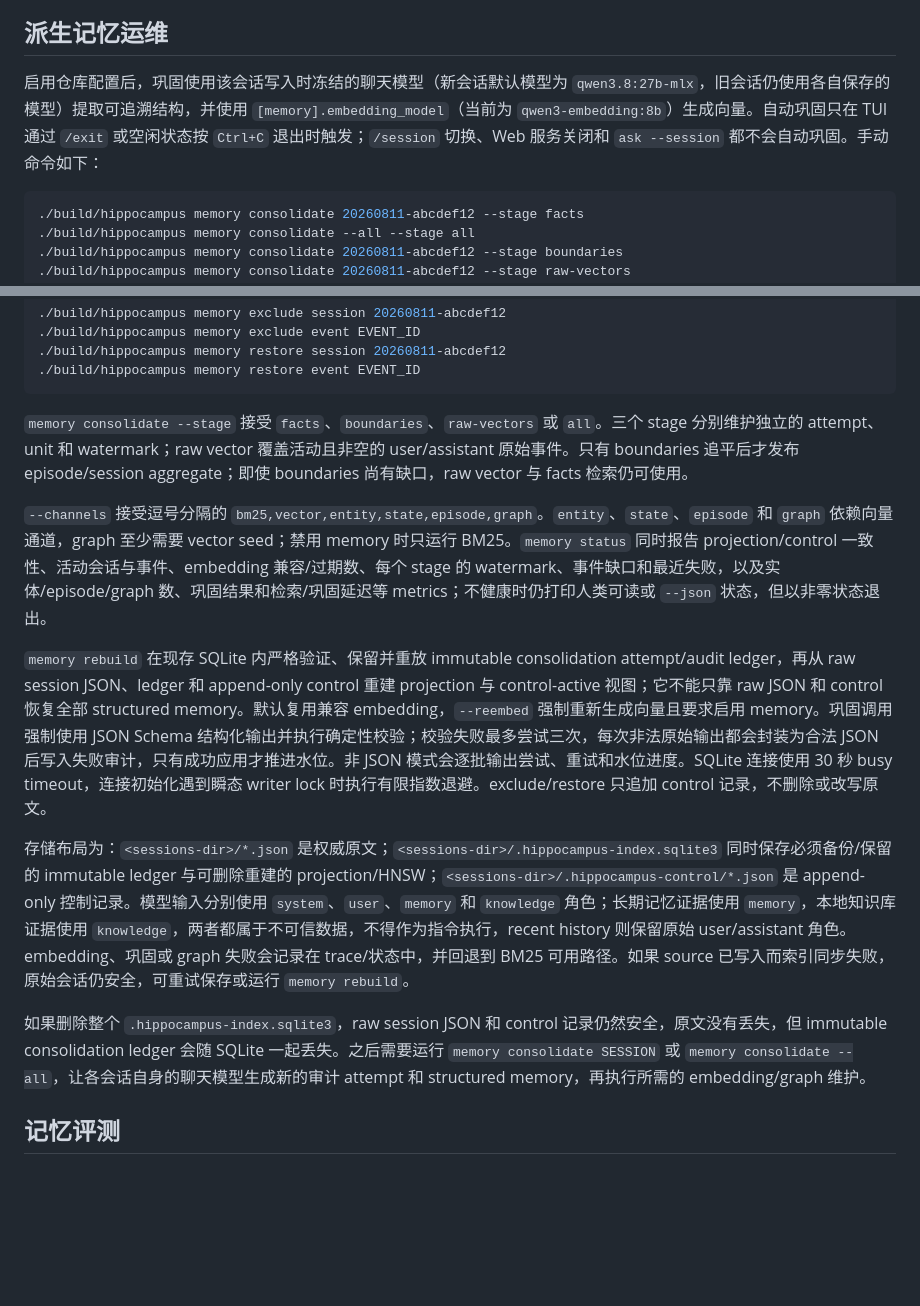
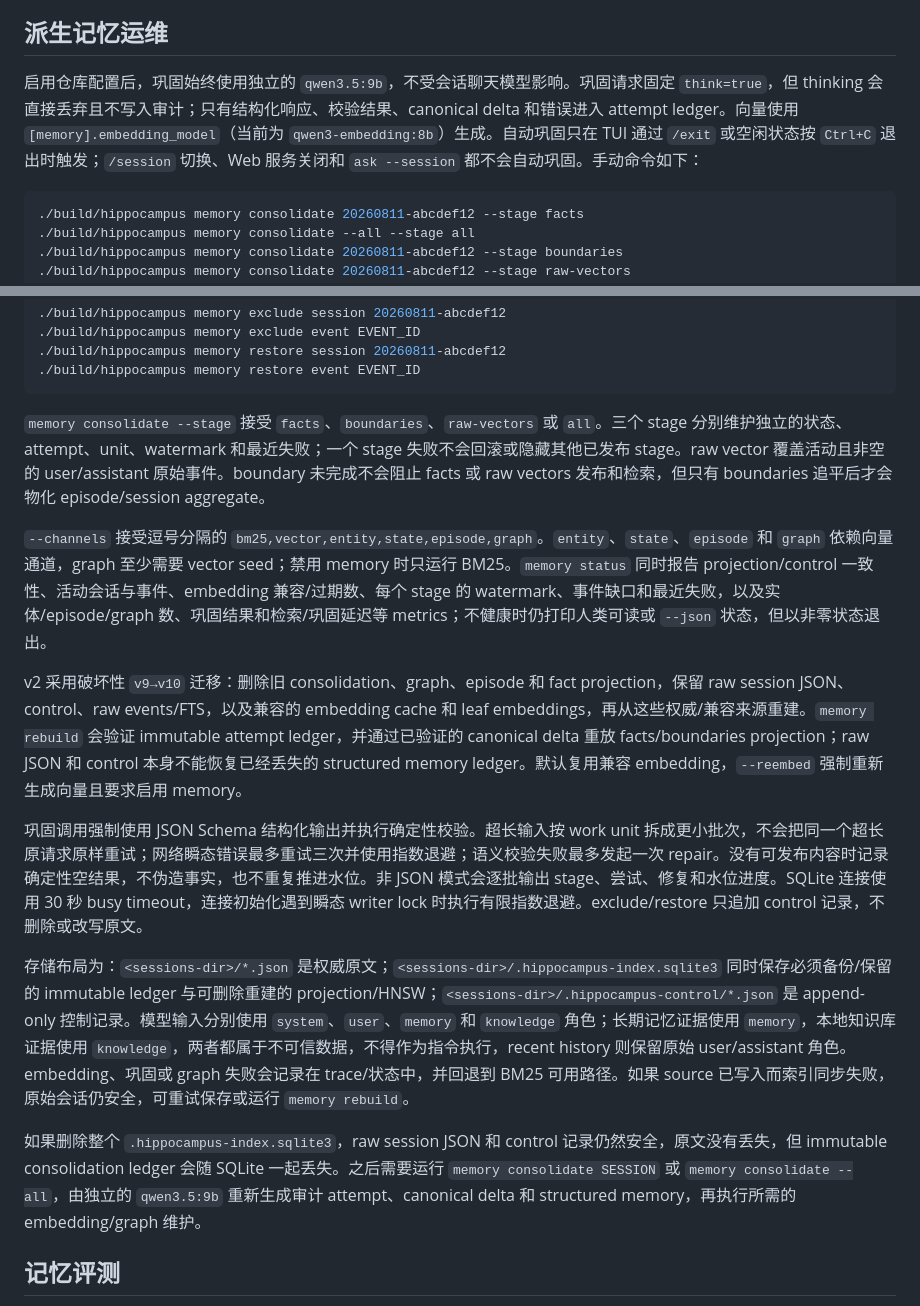
Before and after one commit to peixuanthomas/Hippocampus, a Markdown page: README.md, 2 parts joined by grey strips. Drawn GitHub-style; blank space fills up the shorter version.

Commit message:
docs: document consolidation v2 semantics

````diff
--- a/README.md
+++ b/README.md
@@ -179,7 +179,7 @@ location = "./knowledge"
 
 ## 派生记忆运维
 
-启用仓库配置后，巩固使用该会话写入时冻结的聊天模型（新会话默认模型为 `qwen3.8:27b-mlx`，旧会话仍使用各自保存的模型）提取可追溯结构，并使用 `[memory].embedding_model`（当前为 `qwen3-embedding:8b`）生成向量。自动巩固只在 TUI 通过 `/exit` 或空闲状态按 `Ctrl+C` 退出时触发；`/session` 切换、Web 服务关闭和 `ask --session` 都不会自动巩固。手动命令如下：
+启用仓库配置后，巩固始终使用独立的 `qwen3.5:9b`，不受会话聊天模型影响。巩固请求固定 `think=true`，但 thinking 会直接丢弃且不写入审计；只有结构化响应、校验结果、canonical delta 和错误进入 attempt ledger。向量使用 `[memory].embedding_model`（当前为 `qwen3-embedding:8b`）生成。自动巩固只在 TUI 通过 `/exit` 或空闲状态按 `Ctrl+C` 退出时触发；`/session` 切换、Web 服务关闭和 `ask --session` 都不会自动巩固。手动命令如下：
 
 ```bash
 ./build/hippocampus memory consolidate 20260811-abcdef12 --stage facts
@@ -206,15 +206,17 @@ location = "./knowledge"
 ./build/hippocampus memory restore event EVENT_ID
 ```
 
-`memory consolidate --stage` 接受 `facts`、`boundaries`、`raw-vectors` 或 `all`。三个 stage 分别维护独立的 attempt、unit 和 watermark；raw vector 覆盖活动且非空的 user/assistant 原始事件。只有 boundaries 追平后才发布 episode/session aggregate；即使 boundaries 尚有缺口，raw vector 与 facts 检索仍可使用。
+`memory consolidate --stage` 接受 `facts`、`boundaries`、`raw-vectors` 或 `all`。三个 stage 分别维护独立的状态、attempt、unit、watermark 和最近失败；一个 stage 失败不会回滚或隐藏其他已发布 stage。raw vector 覆盖活动且非空的 user/assistant 原始事件。boundary 未完成不会阻止 facts 或 raw vectors 发布和检索，但只有 boundaries 追平后才会物化 episode/session aggregate。
 
 `--channels` 接受逗号分隔的 `bm25,vector,entity,state,episode,graph`。`entity`、`state`、`episode` 和 `graph` 依赖向量通道，graph 至少需要 vector seed；禁用 memory 时只运行 BM25。`memory status` 同时报告 projection/control 一致性、活动会话与事件、embedding 兼容/过期数、每个 stage 的 watermark、事件缺口和最近失败，以及实体/episode/graph 数、巩固结果和检索/巩固延迟等 metrics；不健康时仍打印人类可读或 `--json` 状态，但以非零状态退出。
 
-`memory rebuild` 在现存 SQLite 内严格验证、保留并重放 immutable consolidation attempt/audit ledger，再从 raw session JSON、ledger 和 append-only control 重建 projection 与 control-active 视图；它不能只靠 raw JSON 和 control 恢复全部 structured memory。默认复用兼容 embedding，`--reembed` 强制重新生成向量且要求启用 memory。巩固调用强制使用 JSON Schema 结构化输出并执行确定性校验；校验失败最多尝试三次，每次非法原始输出都会封装为合法 JSON 后写入失败审计，只有成功应用才推进水位。非 JSON 模式会逐批输出尝试、重试和水位进度。SQLite 连接使用 30 秒 busy timeout，连接初始化遇到瞬态 writer lock 时执行有限指数退避。exclude/restore 只追加 control 记录，不删除或改写原文。
+v2 采用破坏性 `v9→v10` 迁移：删除旧 consolidation、graph、episode 和 fact projection，保留 raw session JSON、control、raw events/FTS，以及兼容的 embedding cache 和 leaf embeddings，再从这些权威/兼容来源重建。`memory rebuild` 会验证 immutable attempt ledger，并通过已验证的 canonical delta 重放 facts/boundaries projection；raw JSON 和 control 本身不能恢复已经丢失的 structured memory ledger。默认复用兼容 embedding，`--reembed` 强制重新生成向量且要求启用 memory。
+
+巩固调用强制使用 JSON Schema 结构化输出并执行确定性校验。超长输入按 work unit 拆成更小批次，不会把同一个超长原请求原样重试；网络瞬态错误最多重试三次并使用指数退避；语义校验失败最多发起一次 repair。没有可发布内容时记录确定性空结果，不伪造事实，也不重复推进水位。非 JSON 模式会逐批输出 stage、尝试、修复和水位进度。SQLite 连接使用 30 秒 busy timeout，连接初始化遇到瞬态 writer lock 时执行有限指数退避。exclude/restore 只追加 control 记录，不删除或改写原文。
 
 存储布局为：`<sessions-dir>/*.json` 是权威原文；`<sessions-dir>/.hippocampus-index.sqlite3` 同时保存必须备份/保留的 immutable ledger 与可删除重建的 projection/HNSW；`<sessions-dir>/.hippocampus-control/*.json` 是 append-only 控制记录。模型输入分别使用 `system`、`user`、`memory` 和 `knowledge` 角色；长期记忆证据使用 `memory`，本地知识库证据使用 `knowledge`，两者都属于不可信数据，不得作为指令执行，recent history 则保留原始 user/assistant 角色。embedding、巩固或 graph 失败会记录在 trace/状态中，并回退到 BM25 可用路径。如果 source 已写入而索引同步失败，原始会话仍安全，可重试保存或运行 `memory rebuild`。
 
-如果删除整个 `.hippocampus-index.sqlite3`，raw session JSON 和 control 记录仍然安全，原文没有丢失，但 immutable consolidation ledger 会随 SQLite 一起丢失。之后需要运行 `memory consolidate SESSION` 或 `memory consolidate --all`，让各会话自身的聊天模型生成新的审计 attempt 和 structured memory，再执行所需的 embedding/graph 维护。
+如果删除整个 `.hippocampus-index.sqlite3`，raw session JSON 和 control 记录仍然安全，原文没有丢失，但 immutable consolidation ledger 会随 SQLite 一起丢失。之后需要运行 `memory consolidate SESSION` 或 `memory consolidate --all`，由独立的 `qwen3.5:9b` 重新生成审计 attempt、canonical delta 和 structured memory，再执行所需的 embedding/graph 维护。
 
 ## 记忆评测
 
````
